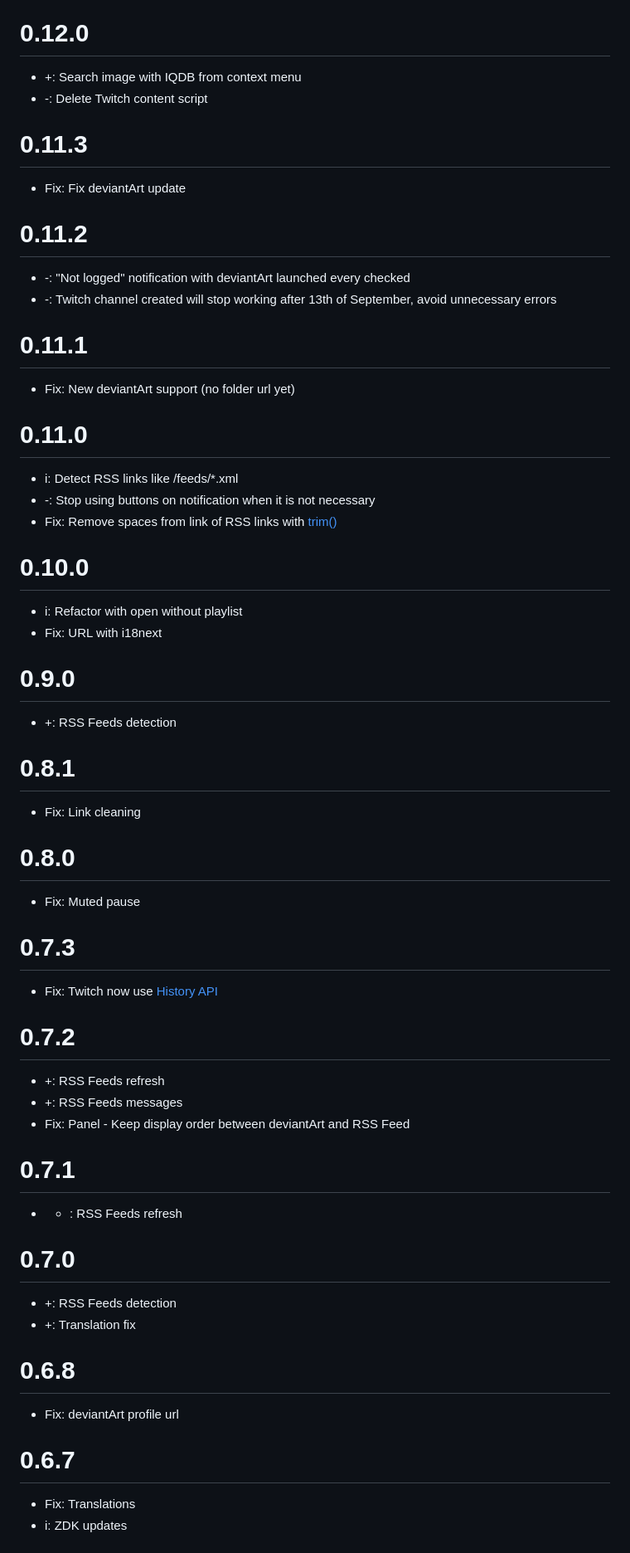
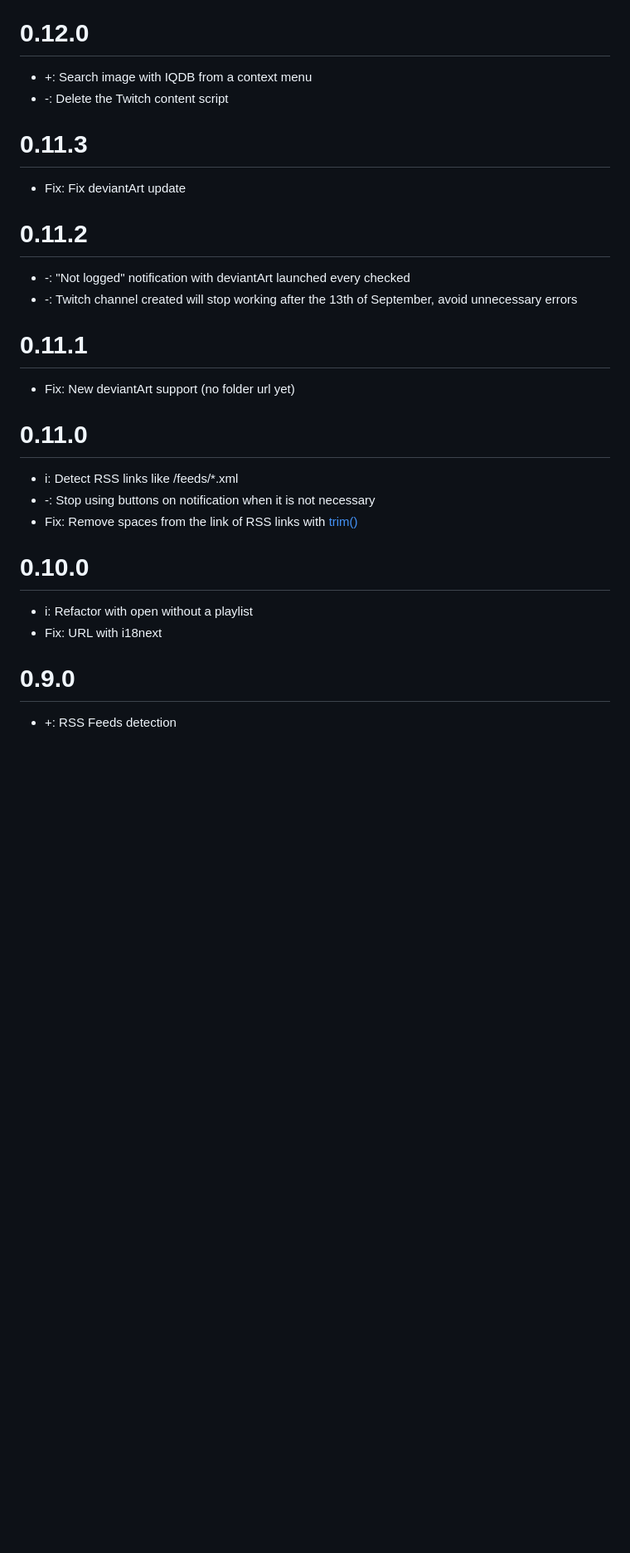
Before and after one commit to ZatsuneSakurako/ztoolbox, a Markdown page: CHANGELOG.md, the part around one of its changes. Shown at 83% size. Rendered like a GitHub page; blank space fills up the shorter version.

Commit message:
changelog spelling

```diff
--- a/CHANGELOG.md
+++ b/CHANGELOG.md
@@ -371,15 +371,15 @@
 * Fix: RSS/Atom feed detection of links and titles
 
 # 0.12.0
-* +: Search image with IQDB from context menu
-* -: Delete Twitch content script
+* +: Search image with IQDB from a context menu
+* -: Delete the Twitch content script
 
 # 0.11.3
 * Fix: Fix deviantArt update
 
 # 0.11.2
 * -: "Not logged" notification with deviantArt launched every checked
-* -: Twitch channel created will stop working after 13th of September, avoid unnecessary errors
+* -: Twitch channel created will stop working after the 13th of September, avoid unnecessary errors
 
 # 0.11.1
 * Fix: New deviantArt support (no folder url yet)
@@ -387,40 +387,11 @@
 # 0.11.0
 * i: Detect RSS links like /feeds/*.xml
 * -: Stop using buttons on notification when it is not necessary
-* Fix: Remove spaces from link of RSS links with [trim()](https://developer.mozilla.org//docs/Web/JavaScript/Reference/Global_Objects/String/Trim)
+* Fix: Remove spaces from the link of RSS links with [trim()](https://developer.mozilla.org//docs/Web/JavaScript/Reference/Global_Objects/String/Trim)
 
 # 0.10.0
-* i: Refactor with open without playlist
+* i: Refactor with open without a playlist
 * Fix: URL with i18next
 
 # 0.9.0
 * +: RSS Feeds detection
-
-# 0.8.1
-* Fix: Link cleaning
-
-# 0.8.0
-* Fix: Muted pause
-
-# 0.7.3
-* Fix: Twitch now use [History API](https://developer.mozilla.org/en-US/docs/Web/API/History_API)
-
-# 0.7.2
-* +: RSS Feeds refresh
-* +: RSS Feeds messages
-* Fix: Panel - Keep display order between deviantArt and RSS Feed
-
-# 0.7.1
-* + : RSS Feeds refresh
-
-# 0.7.0
-* +: RSS Feeds detection
-* +: Translation fix
-
-# 0.6.8
-* Fix: deviantArt profile url
-
-# 0.6.7
-* Fix: Translations
-* i: ZDK updates
-
```
Also changed, not shown: other parts of CHANGELOG.md (+43 -165 lines).
